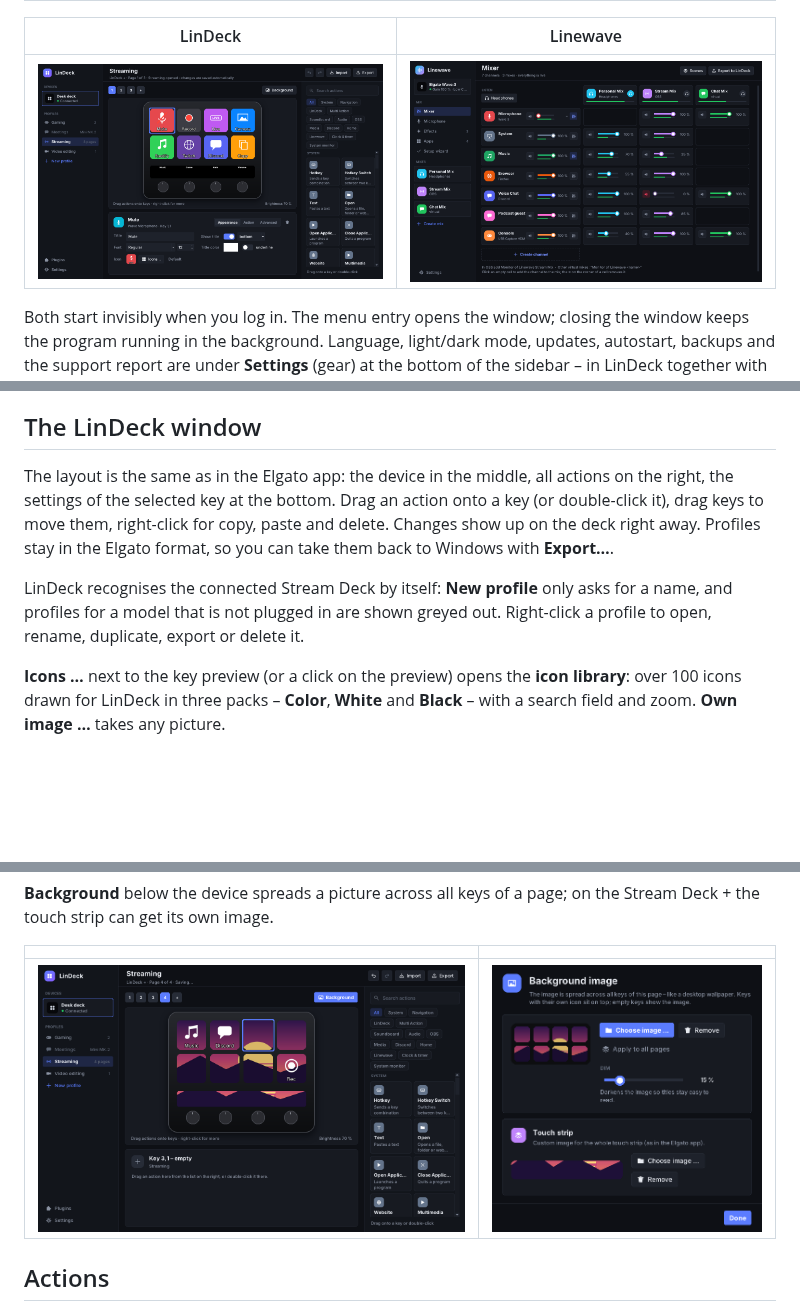
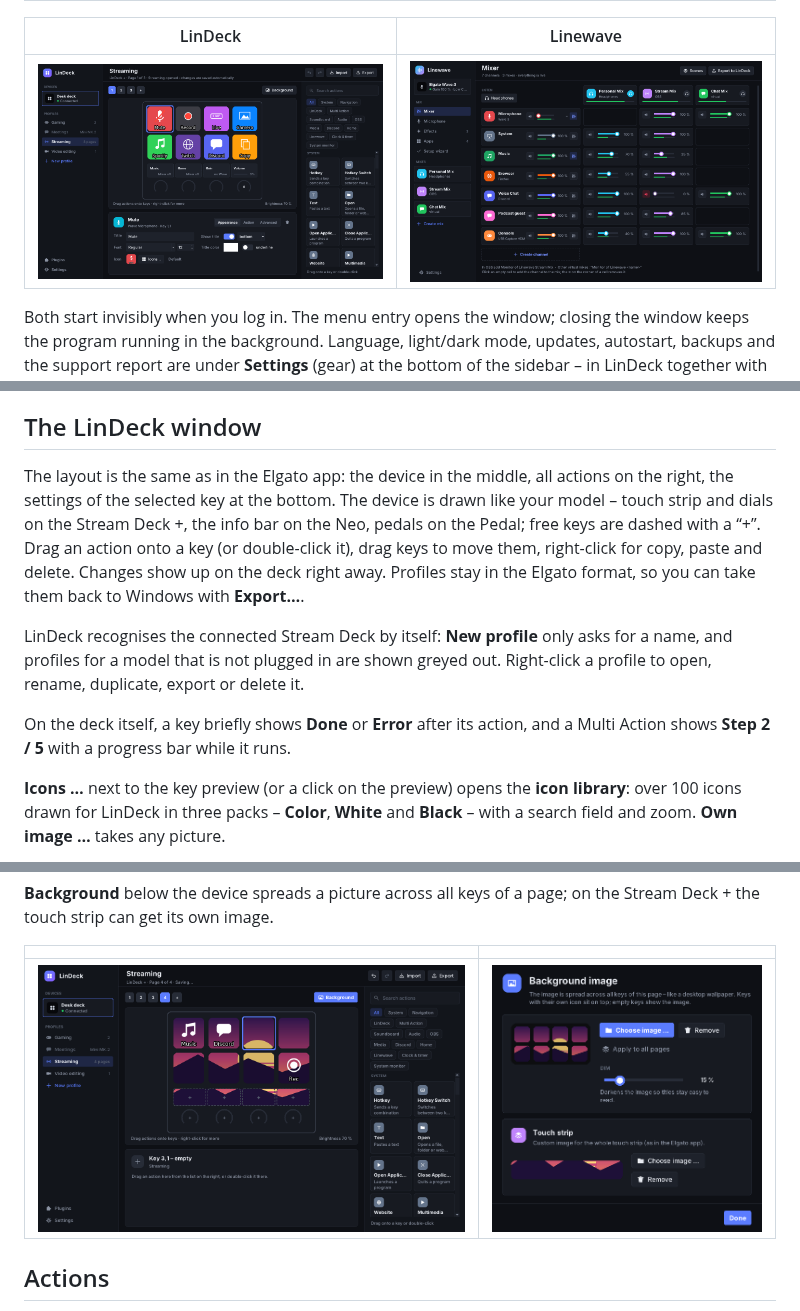
Before and after one commit to adblocker-1/FreeStream, a Markdown page: README.md, 3 parts joined by grey strips. Drawn GitHub-style; pictures changed too: docs/images/lindeck-background.png, docs/images/lindeck-window.png; blank space fills up the shorter version.

```diff
--- a/README.md
+++ b/README.md
@@ -60,7 +60,9 @@ profiles stay in `~/.local/share/streamlin`.
 ## The LinDeck window
 
 The layout is the same as in the Elgato app: the device in the middle, all
-actions on the right, the settings of the selected key at the bottom. Drag an
+actions on the right, the settings of the selected key at the bottom. The device
+is drawn like your model – touch strip and dials on the Stream Deck +, the info
+bar on the Neo, pedals on the Pedal; free keys are dashed with a “+”. Drag an
 action onto a key (or double-click it), drag keys to move them, right-click for
 copy, paste and delete. Changes show up on the deck right away. Profiles stay in
 the Elgato format, so you can take them back to Windows with **Export…**.
@@ -68,6 +70,9 @@ the Elgato format, so you can take them back to Windows with **Export…**.
 LinDeck recognises the connected Stream Deck by itself: **New profile** only asks
 for a name, and profiles for a model that is not plugged in are shown greyed out.
 Right-click a profile to open, rename, duplicate, export or delete it.
+
+On the deck itself, a key briefly shows **Done** or **Error** after its action,
+and a Multi Action shows **Step 2 / 5** with a progress bar while it runs.
 
 **Icons …** next to the key preview (or a click on the preview) opens the **icon
 library**: over 100 icons drawn for LinDeck in three packs – **Color**, **White**
```
Also changed, not shown: other parts of README.md (+1 -1 lines), packaging/release-notes/v0.27.1.md (added, +35 -0 lines), 16 other files.
